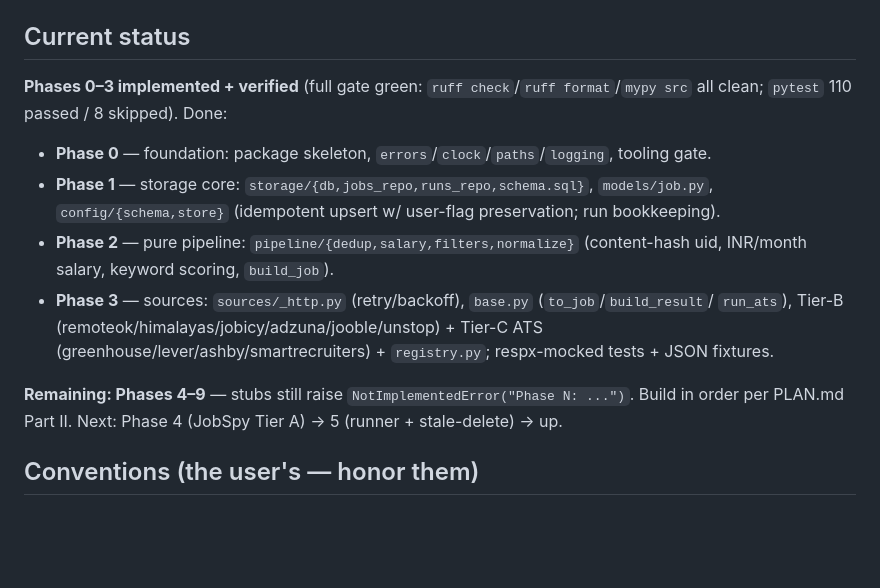
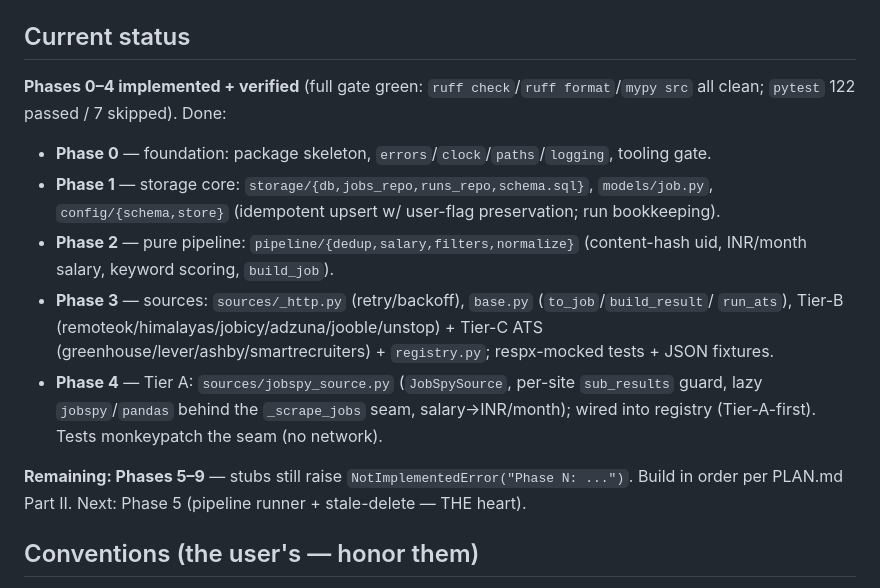
Before and after one commit to SammyUrfen/JobAggregator, a Markdown page: CLAUDE.md, the part around the change. Drawn GitHub-style; blank space fills up the shorter version.

Commit message:
docs: mark Phase 4 done in CLAUDE.md status

```diff
--- a/CLAUDE.md
+++ b/CLAUDE.md
@@ -28,8 +28,8 @@ a personal laptop. Fully Python. Learning/portfolio project — built from scrat
   `dashboard/static/css/theme.css`.
 
 ## Current status
-**Phases 0–3 implemented + verified** (full gate green: `ruff check`/`ruff format`/`mypy src`
-all clean; `pytest` 110 passed / 8 skipped). Done:
+**Phases 0–4 implemented + verified** (full gate green: `ruff check`/`ruff format`/`mypy src`
+all clean; `pytest` 122 passed / 7 skipped). Done:
 - **Phase 0** — foundation: package skeleton, `errors`/`clock`/`paths`/`logging`, tooling gate.
 - **Phase 1** — storage core: `storage/{db,jobs_repo,runs_repo,schema.sql}`, `models/job.py`,
   `config/{schema,store}` (idempotent upsert w/ user-flag preservation; run bookkeeping).
@@ -38,9 +38,12 @@ all clean; `pytest` 110 passed / 8 skipped). Done:
 - **Phase 3** — sources: `sources/_http.py` (retry/backoff), `base.py` (`to_job`/`build_result`/
   `run_ats`), Tier-B (remoteok/himalayas/jobicy/adzuna/jooble/unstop) + Tier-C ATS
   (greenhouse/lever/ashby/smartrecruiters) + `registry.py`; respx-mocked tests + JSON fixtures.
+- **Phase 4** — Tier A: `sources/jobspy_source.py` (`JobSpySource`, per-site `sub_results` guard,
+  lazy `jobspy`/`pandas` behind the `_scrape_jobs` seam, salary→INR/month); wired into registry
+  (Tier-A-first). Tests monkeypatch the seam (no network).
 
-**Remaining: Phases 4–9** — stubs still raise `NotImplementedError("Phase N: ...")`. Build in
-order per PLAN.md Part II. Next: Phase 4 (JobSpy Tier A) → 5 (runner + stale-delete) → up.
+**Remaining: Phases 5–9** — stubs still raise `NotImplementedError("Phase N: ...")`. Build in
+order per PLAN.md Part II. Next: Phase 5 (pipeline runner + stale-delete — THE heart).
 
 ## Conventions (the user's — honor them)
 - **ruff** (lint+format) + **mypy** strict + **pytest** must be green before "done".
```
